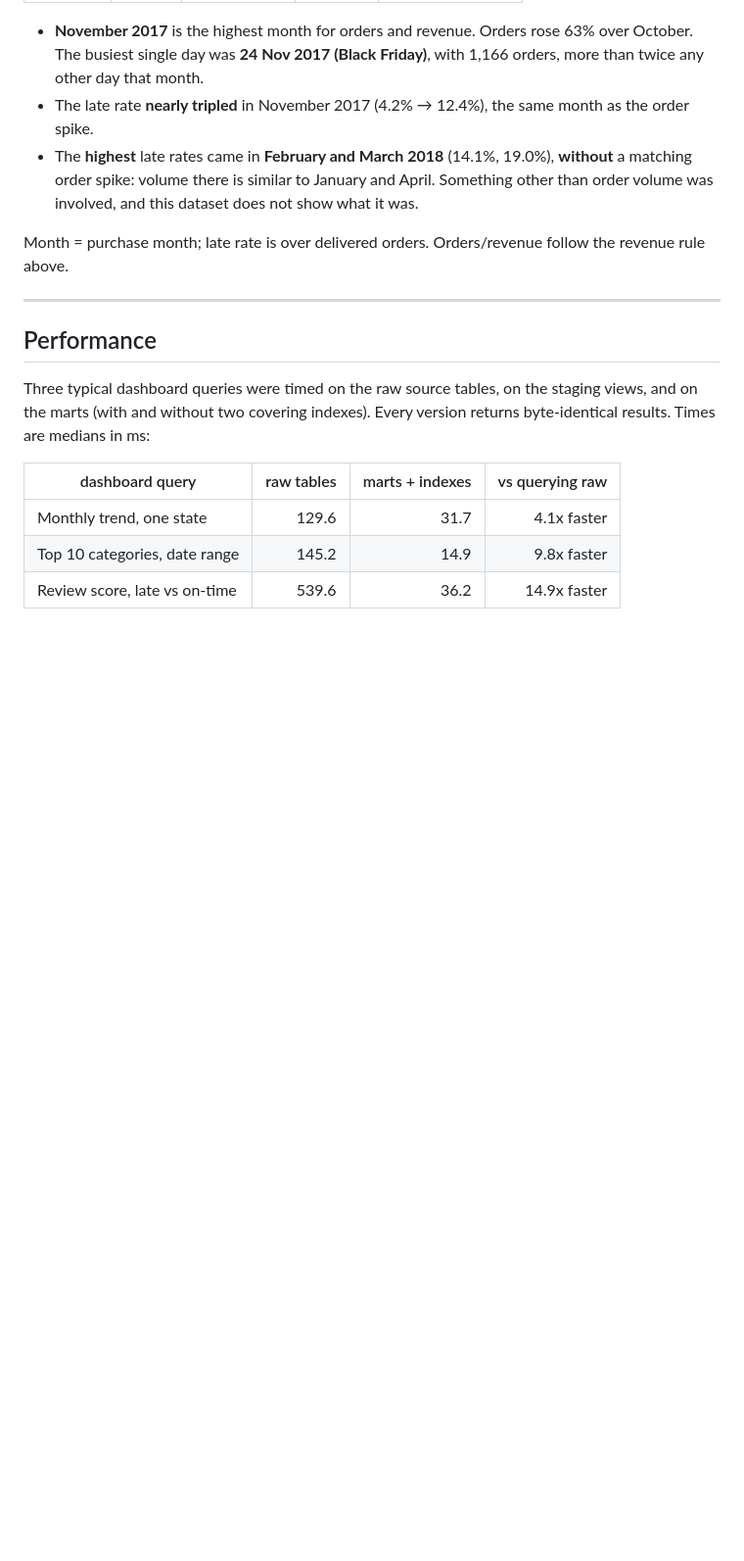
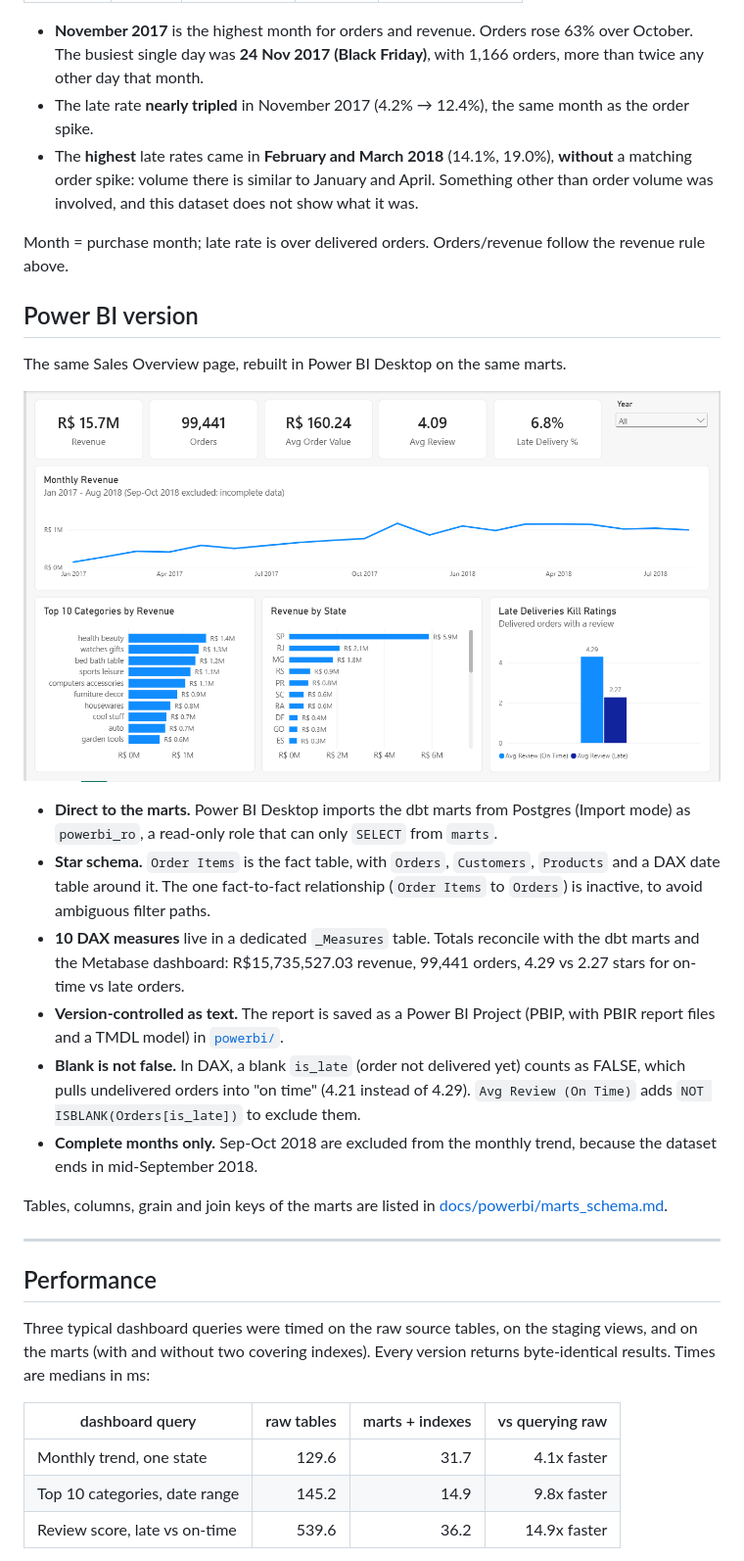
Before and after one commit to zeyadosmoh/olist-analytics, a Markdown page: README.md, the part around the change. Shown at 98% size. Rendered like a GitHub page; pictures changed too: docs/img/powerbi-sales-overview.png (added); blank space fills up the shorter version.

Commit message:
P4: README Power BI section
Adds a "Power BI version" section with a screenshot of the Sales Overview
page: Import-mode connection to the marts as read-only powerbi_ro, star
schema with one inactive fact-to-fact relationship, 10 DAX measures that
reconcile with the marts and Metabase, PBIP/PBIR/TMDL as text, the DAX
blank-equals-FALSE trap on is_late, and why Sep-Oct 2018 are excluded.

Co-Authored-By: Claude Opus 5.5 <noreply@anthropic.com>

```diff
--- a/README.md
+++ b/README.md
@@ -115,6 +115,34 @@ promises an obvious place to look.
 Month = purchase month; late rate is over delivered orders. Orders/revenue
 follow the revenue rule above.
 
+## Power BI version
+
+The same Sales Overview page, rebuilt in Power BI Desktop on the same marts.
+
+![Power BI Sales Overview: KPIs, monthly revenue, top categories, states and review scores](docs/img/powerbi-sales-overview.png)
+
+- **Direct to the marts.** Power BI Desktop imports the dbt marts from
+  Postgres (Import mode) as `powerbi_ro`, a read-only role that can only
+  `SELECT` from `marts`.
+- **Star schema.** `Order Items` is the fact table, with `Orders`, `Customers`,
+  `Products` and a DAX date table around it. The one fact-to-fact
+  relationship (`Order Items` to `Orders`) is inactive, to avoid ambiguous
+  filter paths.
+- **10 DAX measures** live in a dedicated `_Measures` table. Totals reconcile
+  with the dbt marts and the Metabase dashboard: R$15,735,527.03 revenue,
+  99,441 orders, 4.29 vs 2.27 stars for on-time vs late orders.
+- **Version-controlled as text.** The report is saved as a Power BI Project
+  (PBIP, with PBIR report files and a TMDL model) in [`powerbi/`](powerbi/).
+- **Blank is not false.** In DAX, a blank `is_late` (order not delivered yet)
+  counts as FALSE, which pulls undelivered orders into "on time" (4.21
+  instead of 4.29). `Avg Review (On Time)` adds `NOT ISBLANK(Orders[is_late])`
+  to exclude them.
+- **Complete months only.** Sep-Oct 2018 are excluded from the monthly trend,
+  because the dataset ends in mid-September 2018.
+
+Tables, columns, grain and join keys of the marts are listed in
+[docs/powerbi/marts_schema.md](docs/powerbi/marts_schema.md).
+
 ---
 
 ## Performance
```
